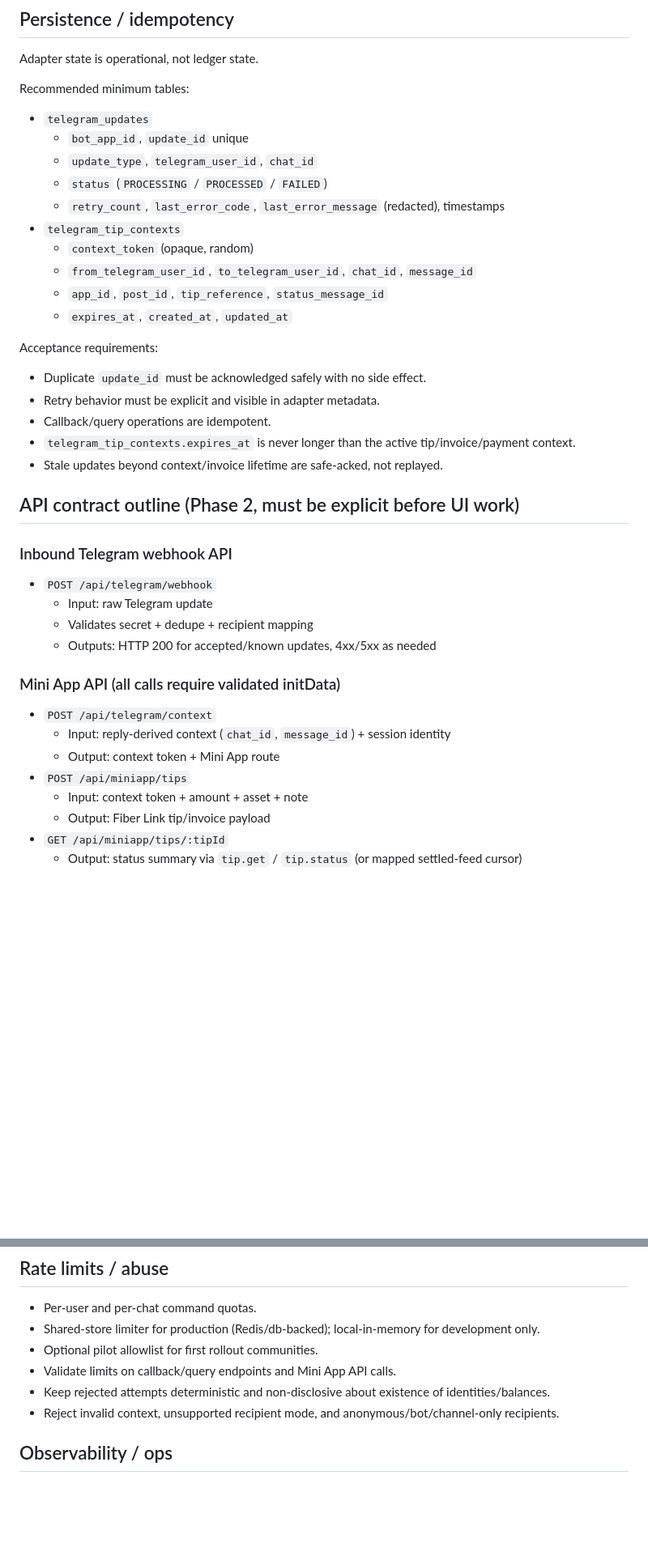
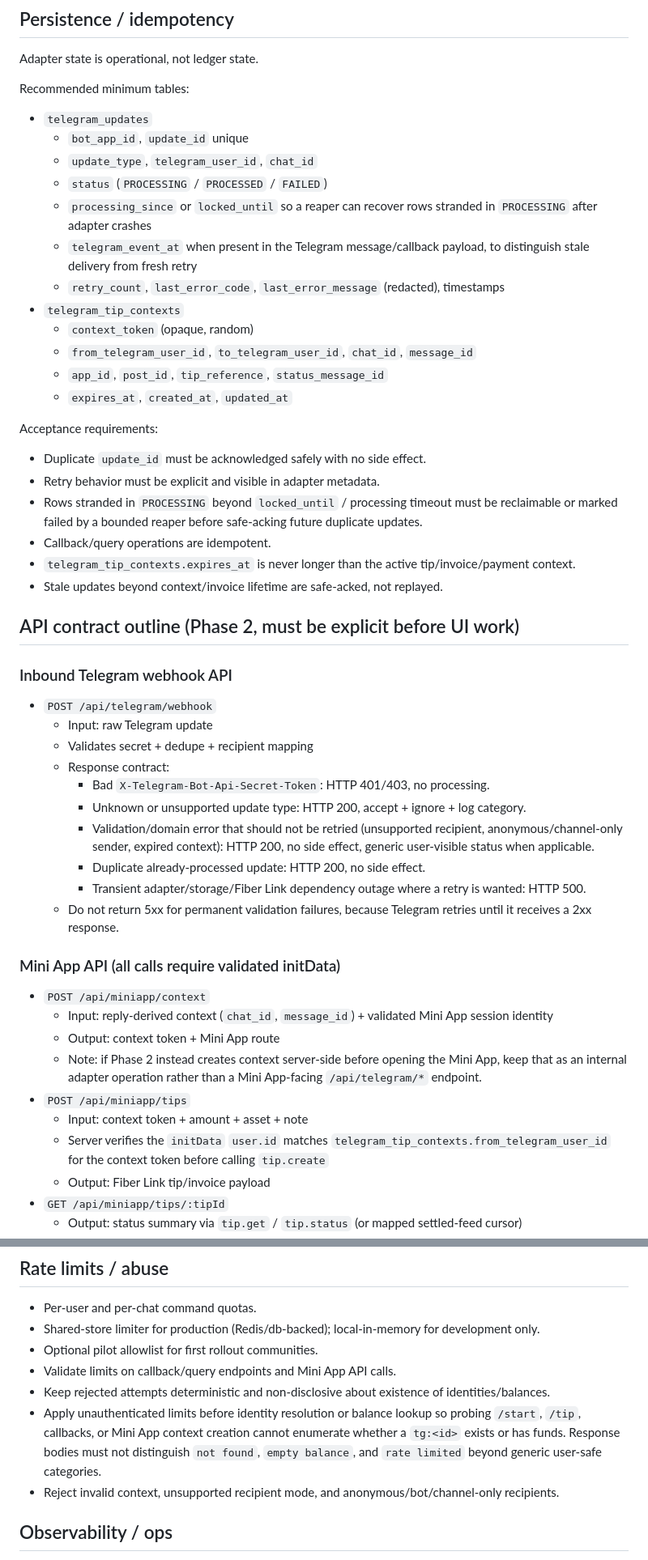
Before and after one commit to Keith-CY/fiber-link, a Markdown page: docs/telegram-integration.md, 2 parts joined by grey strips. Shown at 81% size. GitHub-like rendering; blank space fills up the shorter version.

Commit message:
docs: address Telegram design review feedback

```diff
--- a/docs/telegram-integration.md
+++ b/docs/telegram-integration.md
@@ -146,6 +150,8 @@ Recommended minimum tables:
   - `bot_app_id`, `update_id` unique
   - `update_type`, `telegram_user_id`, `chat_id`
   - `status` (`PROCESSING` / `PROCESSED` / `FAILED`)
+  - `processing_since` or `locked_until` so a reaper can recover rows stranded in `PROCESSING` after adapter crashes
+  - `telegram_event_at` when present in the Telegram message/callback payload, to distinguish stale delivery from fresh retry
   - `retry_count`, `last_error_code`, `last_error_message` (redacted), timestamps
 - `telegram_tip_contexts`
   - `context_token` (opaque, random)
@@ -157,6 +163,7 @@ Acceptance requirements:
 
 - Duplicate `update_id` must be acknowledged safely with no side effect.
 - Retry behavior must be explicit and visible in adapter metadata.
+- Rows stranded in `PROCESSING` beyond `locked_until` / processing timeout must be reclaimable or marked failed by a bounded reaper before safe-acking future duplicate updates.
 - Callback/query operations are idempotent.
 - `telegram_tip_contexts.expires_at` is never longer than the active tip/invoice/payment context.
 - Stale updates beyond context/invoice lifetime are safe-acked, not replayed.
@@ -168,15 +175,23 @@ Acceptance requirements:
 - `POST /api/telegram/webhook`
   - Input: raw Telegram update
   - Validates secret + dedupe + recipient mapping
-  - Outputs: HTTP 200 for accepted/known updates, 4xx/5xx as needed
+  - Response contract:
+    - Bad `X-Telegram-Bot-Api-Secret-Token`: HTTP 401/403, no processing.
+    - Unknown or unsupported update type: HTTP 200, accept + ignore + log category.
+    - Validation/domain error that should not be retried (unsupported recipient, anonymous/channel-only sender, expired context): HTTP 200, no side effect, generic user-visible status when applicable.
+    - Duplicate already-processed update: HTTP 200, no side effect.
+    - Transient adapter/storage/Fiber Link dependency outage where a retry is wanted: HTTP 500.
+  - Do not return 5xx for permanent validation failures, because Telegram retries until it receives a 2xx response.
 
 ### Mini App API (all calls require validated initData)
 
-- `POST /api/telegram/context`
-  - Input: reply-derived context (`chat_id`, `message_id`) + session identity
+- `POST /api/miniapp/context`
+  - Input: reply-derived context (`chat_id`, `message_id`) + validated Mini App session identity
   - Output: context token + Mini App route
+  - Note: if Phase 2 instead creates context server-side before opening the Mini App, keep that as an internal adapter operation rather than a Mini App-facing `/api/telegram/*` endpoint.
 - `POST /api/miniapp/tips`
   - Input: context token + amount + asset + note
+  - Server verifies the `initData` `user.id` matches `telegram_tip_contexts.from_telegram_user_id` for the context token before calling `tip.create`
   - Output: Fiber Link tip/invoice payload
 - `GET /api/miniapp/tips/:tipId`
   - Output: status summary via `tip.get` / `tip.status` (or mapped settled-feed cursor)
@@ -200,6 +215,7 @@ Acceptance requirements:
 - Optional pilot allowlist for first rollout communities.
 - Validate limits on callback/query endpoints and Mini App API calls.
 - Keep rejected attempts deterministic and non-disclosive about existence of identities/balances.
+- Apply unauthenticated limits before identity resolution or balance lookup so probing `/start`, `/tip`, callbacks, or Mini App context creation cannot enumerate whether a `tg:<id>` exists or has funds. Response bodies must not distinguish `not found`, `empty balance`, and `rate limited` beyond generic user-safe categories.
 - Reject invalid context, unsupported recipient mode, and anonymous/bot/channel-only recipients.
 
 ## Observability / ops
```
Also changed, not shown: other parts of docs/telegram-integration.md (+15 -9 lines).
